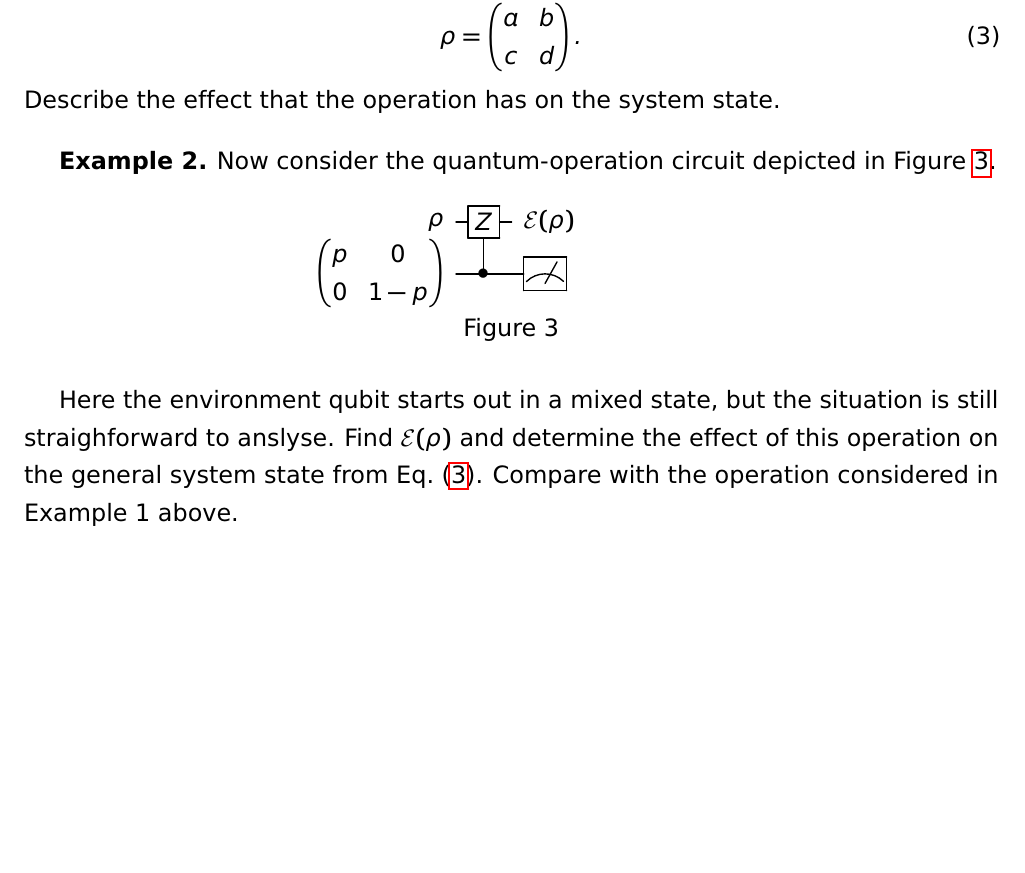
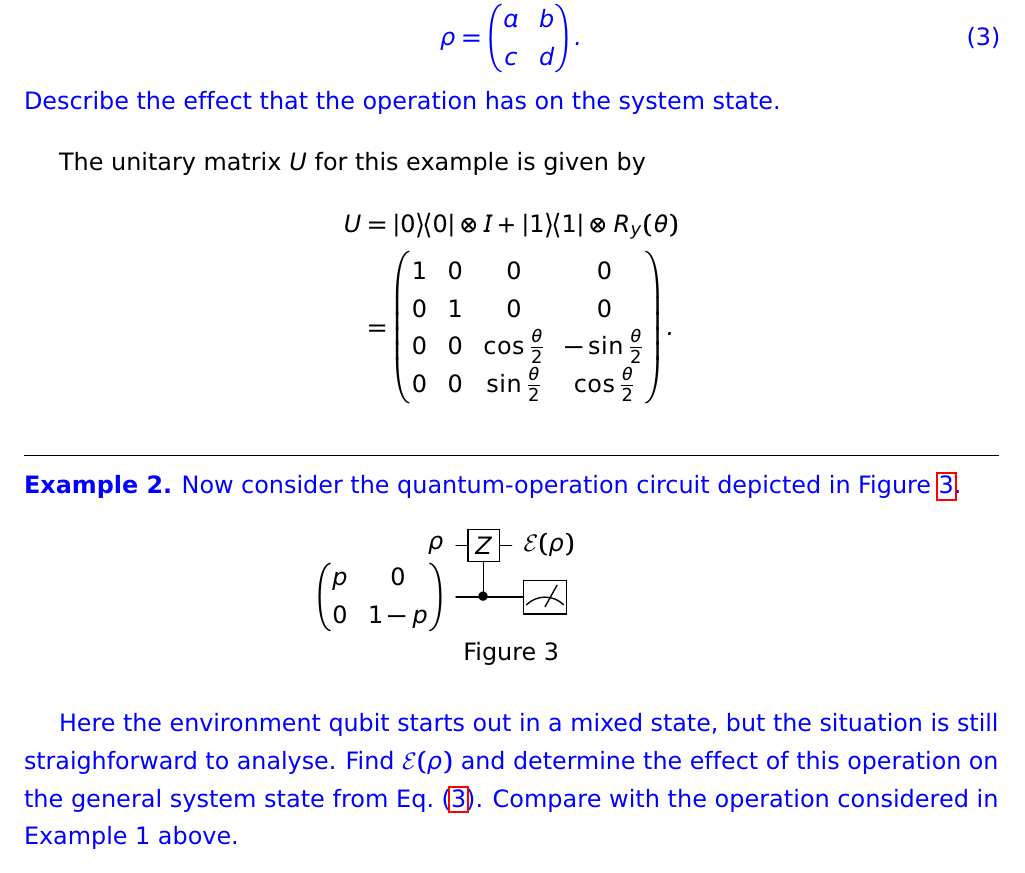
Before and after one commit to johnbhurst/phys460, a LaTeX problem sheet (Homework1.tex): part of page 2 of 2, cut so that both start at the same text, the shorter picture padded with empty space. Compiled offline with pdfLaTeX.

Commit message:
fix: Corrections and formatting improvements.

```diff
--- a/Homework1.tex
+++ b/Homework1.tex
@@ -55,14 +56,28 @@ $\begin{array}{c}
 
 Here both system and environment are a single qubit.
 Find the unitary matrix $U$ and, from that, determine the operation elements $E_0$ and $E_1$ so that you have
-$\calE(\rho) = E_0 \rho E_0^\dagger + E_1 \rho E_1^\dagger$.
+$\calE(\rho) = E_0 \rho {E_0}^\dagger + E_1 \rho {E_1}^\dagger$.
 Apply the quantum operation $\calE(\rho)$ to the general form of the system density matrix,
 \begin{equation}\label{eq:rho_general}
     \rho = \begin{pmatrix}a & b \\ c & d\end{pmatrix}.
 \end{equation}
 Describe the effect that the operation has on the system state.
+}
 
-\textbf{Example 2.} Now consider the quantum-operation circuit depicted in Figure~\ref{fig:system_rho_Z}.
+The unitary matrix $U$ for this example is given by
+\begin{align*}
+U & = \outerproduct{0}{0}\otimes I + \outerproduct{1}{1}\otimes R_y(\theta) \\
+& = \begin{pmatrix}
+    1 & 0 & 0 & 0 \\
+    0 & 1 & 0 & 0 \\
+    0 & 0 & \cos\frac{\theta}{2} & -\sin\frac{\theta}{2} \\
+    0 & 0 & \sin\frac{\theta}{2} & \cos\frac{\theta}{2}
+\end{pmatrix}.
+\end{align*}
+
+
+%%%%%%%%%%%%%%%%%%%%%%%%%%%%%%%%%%%%%%%%%%%%%%%%%%%%%%%%%%%%%%%%%%%%%%%%%%%%%%%%%%%%%%%%%%%%%%%%%%%%
+\question{Example 2}{Now consider the quantum-operation circuit depicted in Figure~\ref{fig:system_rho_Z}.
 
 \begin{figure}[h]
 \centering
@@ -76,14 +91,14 @@ $\begin{array}{c}
 \label{fig:system_rho_Z}
 \end{figure}
 
-Here the environment qubit starts out in a mixed state, but the situation is still straighforward to anslyse.
+Here the environment qubit starts out in a mixed state, but the situation is still straighforward to analyse.
 Find $\calE(\rho)$ and determine the effect of this operation on the general system state from Eq.~\eqref{eq:rho_general}.
 Compare with the operation considered in Example 1 above.
 
 \textbf{Physical interpretation.} The quantum operations considered in Examples 1 and 2 above represent phase damping,
 which is a particular noise source for qubits.
 Briefly discuss its specifics.
-
+}
 % \printbibliography
 % \addcontentsline{toc}{section}{References}
 
```
Also changed, not shown: Homework1.tex (5 more changed lines).
